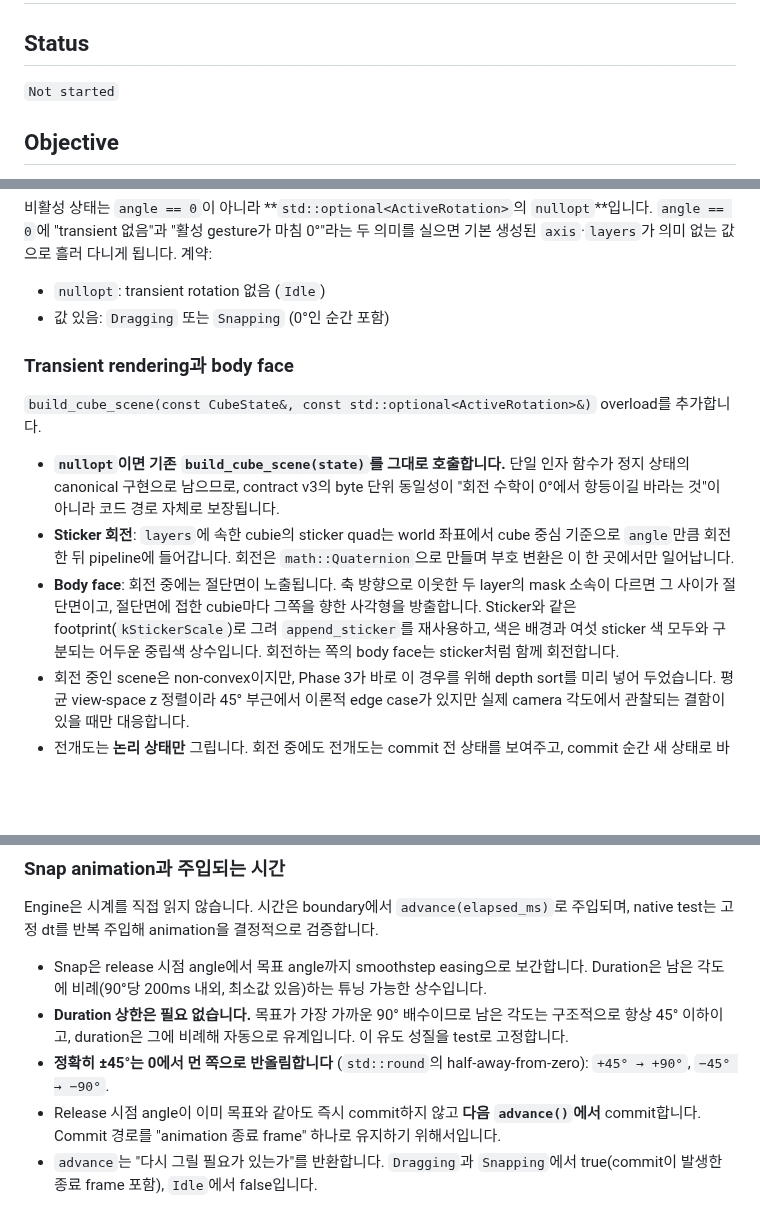
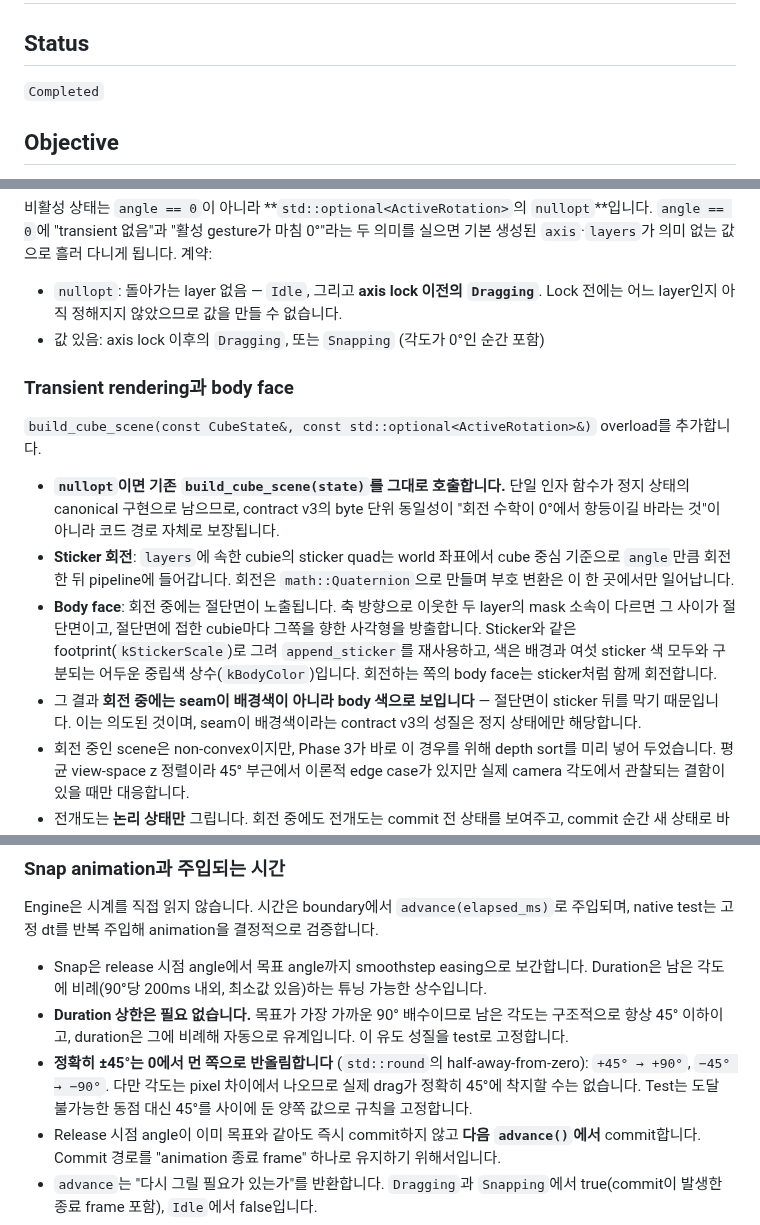
Before and after one commit to OSSCA-thorvg/Hackathon-Rubiks-Cube, a Markdown page: docs/tasks/05-pointer-interaction-and-animation.md, 3 parts joined by grey strips. Drawn GitHub-style; blank space fills up the shorter version.

```diff
--- a/docs/tasks/05-pointer-interaction-and-animation.md
+++ b/docs/tasks/05-pointer-interaction-and-animation.md
@@ -2,7 +2,7 @@
 
 ## Status
 
-`Not started`
+`Completed`
 
 ## Objective
 
@@ -189,8 +189,8 @@ DESIGN.md 8절의 "visual state는 graphics 소유"를 그대로 따릅니다. I
 
 비활성 상태는 `angle == 0`이 아니라 **`std::optional<ActiveRotation>`의 `nullopt`**입니다. `angle == 0`에 "transient 없음"과 "활성 gesture가 마침 0°"라는 두 의미를 실으면 기본 생성된 `axis`·`layers`가 의미 없는 값으로 흘러 다니게 됩니다. 계약:
 
-- `nullopt`: transient rotation 없음 (`Idle`)
-- 값 있음: `Dragging` 또는 `Snapping` (0°인 순간 포함)
+- `nullopt`: 돌아가는 layer 없음 — `Idle`, 그리고 **axis lock 이전의 `Dragging`**. Lock 전에는 어느 layer인지 아직 정해지지 않았으므로 값을 만들 수 없습니다.
+- 값 있음: axis lock 이후의 `Dragging`, 또는 `Snapping` (각도가 0°인 순간 포함)
 
 ### Transient rendering과 body face
 
@@ -198,7 +198,8 @@ DESIGN.md 8절의 "visual state는 graphics 소유"를 그대로 따릅니다. I
 
 - **`nullopt`이면 기존 `build_cube_scene(state)`를 그대로 호출합니다.** 단일 인자 함수가 정지 상태의 canonical 구현으로 남으므로, contract v3의 byte 단위 동일성이 "회전 수학이 0°에서 항등이길 바라는 것"이 아니라 코드 경로 자체로 보장됩니다.
 - **Sticker 회전**: `layers`에 속한 cubie의 sticker quad는 world 좌표에서 cube 중심 기준으로 `angle`만큼 회전한 뒤 pipeline에 들어갑니다. 회전은 `math::Quaternion`으로 만들며 부호 변환은 이 한 곳에서만 일어납니다.
-- **Body face**: 회전 중에는 절단면이 노출됩니다. 축 방향으로 이웃한 두 layer의 mask 소속이 다르면 그 사이가 절단면이고, 절단면에 접한 cubie마다 그쪽을 향한 사각형을 방출합니다. Sticker와 같은 footprint(`kStickerScale`)로 그려 `append_sticker`를 재사용하고, 색은 배경과 여섯 sticker 색 모두와 구분되는 어두운 중립색 상수입니다. 회전하는 쪽의 body face는 sticker처럼 함께 회전합니다.
+- **Body face**: 회전 중에는 절단면이 노출됩니다. 축 방향으로 이웃한 두 layer의 mask 소속이 다르면 그 사이가 절단면이고, 절단면에 접한 cubie마다 그쪽을 향한 사각형을 방출합니다. Sticker와 같은 footprint(`kStickerScale`)로 그려 `append_sticker`를 재사용하고, 색은 배경과 여섯 sticker 색 모두와 구분되는 어두운 중립색 상수(`kBodyColor`)입니다. 회전하는 쪽의 body face는 sticker처럼 함께 회전합니다.
+- 그 결과 **회전 중에는 seam이 배경색이 아니라 body 색으로 보입니다** — 절단면이 sticker 뒤를 막기 때문입니다. 이는 의도된 것이며, seam이 배경색이라는 contract v3의 성질은 정지 상태에만 해당합니다.
 - 회전 중인 scene은 non-convex이지만, Phase 3가 바로 이 경우를 위해 depth sort를 미리 넣어 두었습니다. 평균 view-space z 정렬이라 45° 부근에서 이론적 edge case가 있지만 실제 camera 각도에서 관찰되는 결함이 있을 때만 대응합니다.
 - 전개도는 **논리 상태만** 그립니다. 회전 중에도 전개도는 commit 전 상태를 보여주고, commit 순간 새 상태로 바뀝니다. 전개도는 "큐브의 이산 상태를 한눈에"가 목적이라 연속 각도를 섞을 이유가 없고, 덕분에 e2e에서 gesture 결과 검증 도구로 그대로 쓸 수 있습니다.
 
@@ -208,7 +209,7 @@ Engine은 시계를 직접 읽지 않습니다. 시간은 boundary에서 `advanc
 
 - Snap은 release 시점 angle에서 목표 angle까지 smoothstep easing으로 보간합니다. Duration은 남은 각도에 비례(90°당 200ms 내외, 최소값 있음)하는 튜닝 가능한 상수입니다.
 - **Duration 상한은 필요 없습니다.** 목표가 가장 가까운 90° 배수이므로 남은 각도는 구조적으로 항상 45° 이하이고, duration은 그에 비례해 자동으로 유계입니다. 이 유도 성질을 test로 고정합니다.
-- **정확히 ±45°는 0에서 먼 쪽으로 반올림합니다** (`std::round`의 half-away-from-zero): `+45° → +90°`, `−45° → −90°`.
+- **정확히 ±45°는 0에서 먼 쪽으로 반올림합니다** (`std::round`의 half-away-from-zero): `+45° → +90°`, `−45° → −90°`. 다만 각도는 pixel 차이에서 나오므로 실제 drag가 정확히 45°에 착지할 수는 없습니다. Test는 도달 불가능한 동점 대신 45°를 사이에 둔 양쪽 값으로 규칙을 고정합니다.
 - Release 시점 angle이 이미 목표와 같아도 즉시 commit하지 않고 **다음 `advance()`에서** commit합니다. Commit 경로를 "animation 종료 frame" 하나로 유지하기 위해서입니다.
 - `advance`는 "다시 그릴 필요가 있는가"를 반환합니다. `Dragging`과 `Snapping`에서 true(commit이 발생한 종료 frame 포함), `Idle`에서 false입니다.
 - **dt 검증**: 음수이거나 non-finite인 `elapsed_ms`는 0으로 취급합니다. 상한(수백 ms, 상수)으로 clamp합니다 — clamp 없이도 큰 dt는 "animation 즉시 완료"라는 올바른 결과를 내지만, BFCache 복귀나 background tab처럼 비정상적으로 큰 값이 한 번에 들어와도 거동이 예측 가능하도록 고정합니다.
```
Also changed, not shown: other parts of docs/tasks/05-pointer-interaction-and-animation.md (+38 -38 lines), README.md (+2 -1 lines), docs/tasks/IMPLEMENTATION_PLAN.md (+1 -1 lines).
